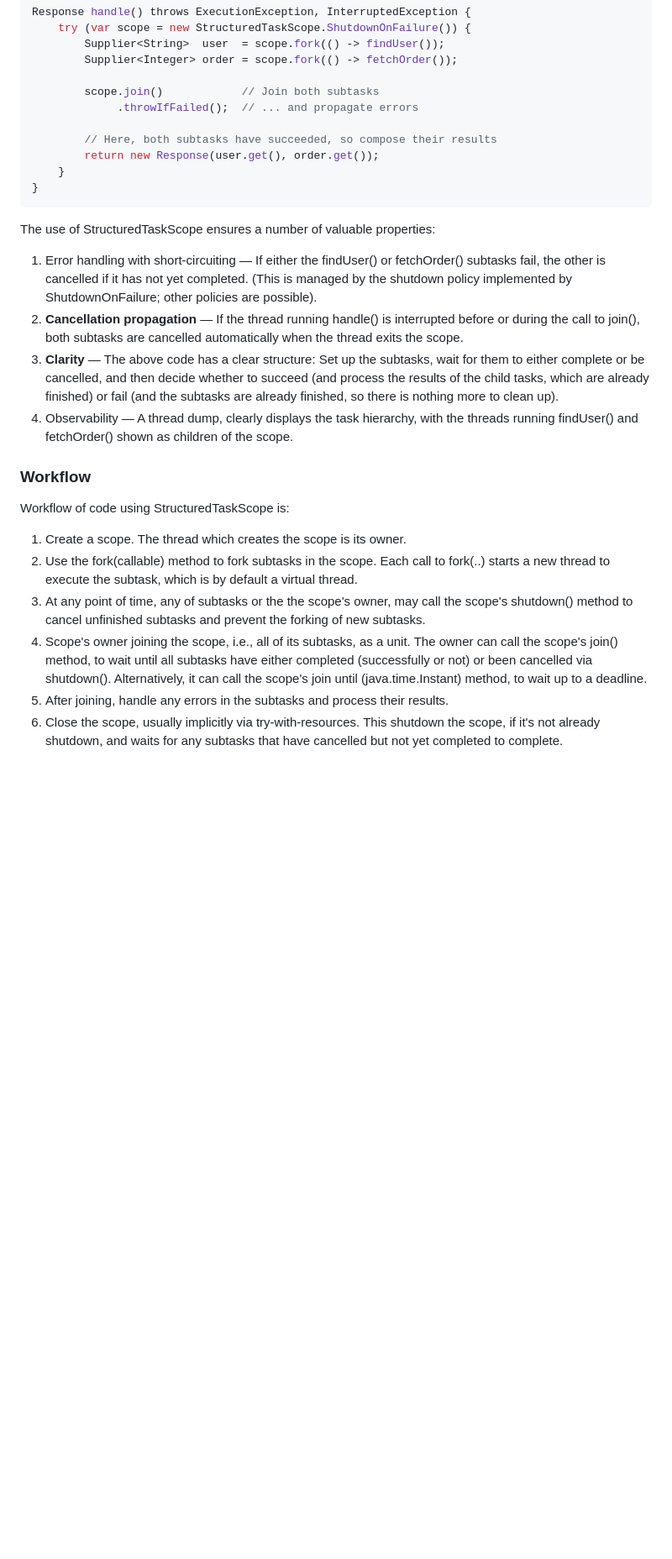
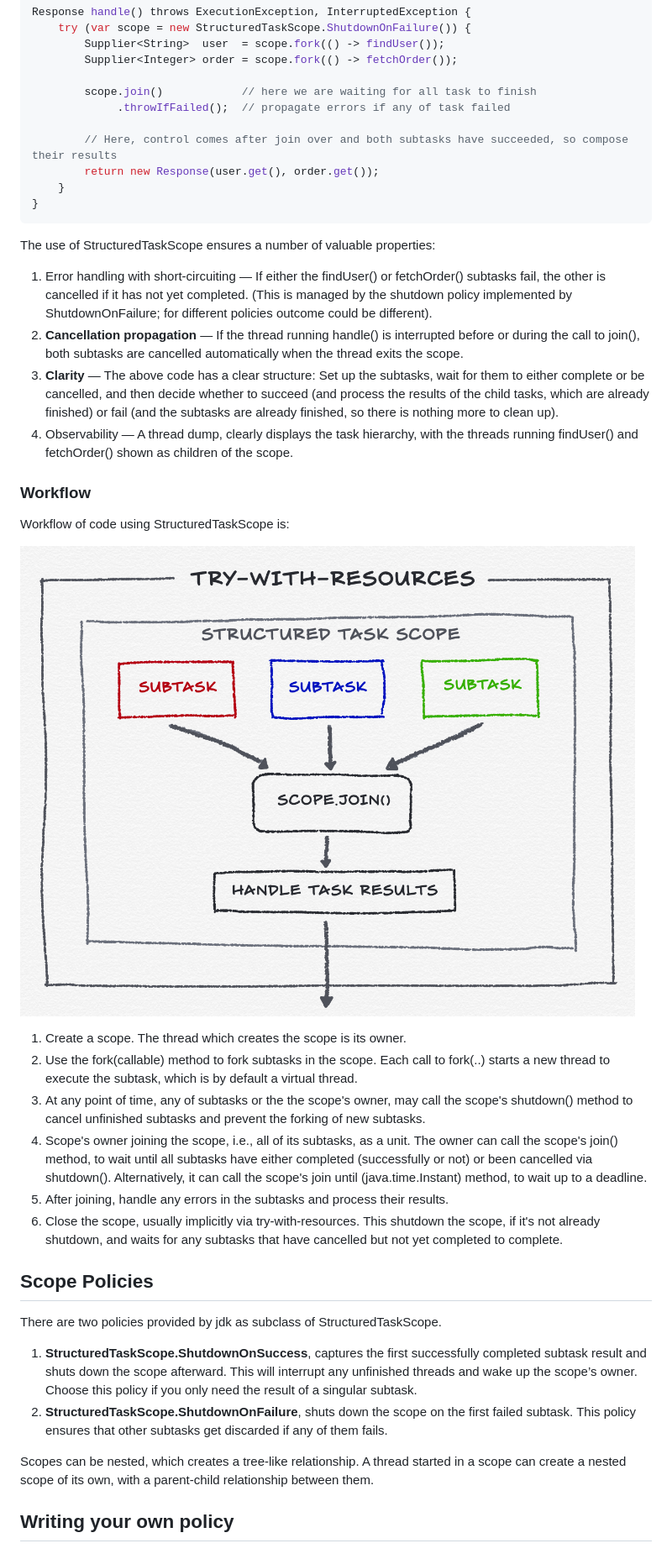
Before and after one commit to imagarg01/LearningStuff, a Markdown page: docs/java/StructuredConcurrency.md, the part around the change printed below. Shown: that part at 84% size. GitHub-like rendering; pictures changed too: docs/java/images/structuredConcurrency.png (added); blank space fills up the shorter version.

Commit message:
fix: Adding Structured Concurrent Documentation and Sample Code

```diff
--- a/docs/java/StructuredConcurrency.md
+++ b/docs/java/StructuredConcurrency.md
@@ -92,10 +95,10 @@ Response handle() throws ExecutionException, InterruptedException {
         Supplier<String>  user  = scope.fork(() -> findUser());
         Supplier<Integer> order = scope.fork(() -> fetchOrder());
 
-        scope.join()            // Join both subtasks
-             .throwIfFailed();  // ... and propagate errors
+        scope.join()            // here we are waiting for all task to finish
+             .throwIfFailed();  // propagate errors if any of task failed
 
-        // Here, both subtasks have succeeded, so compose their results
+        // Here, control comes after join over and both subtasks have succeeded, so compose their results
         return new Response(user.get(), order.get());
     }
 }
@@ -104,7 +107,8 @@ Response handle() throws ExecutionException, InterruptedException {
 The use of StructuredTaskScope ensures a number of valuable properties:
 
 1. Error handling with short-circuiting — If either the findUser() or fetchOrder() subtasks fail, the other is cancelled
-   if it has not yet completed. (This is managed by the shutdown policy implemented by ShutdownOnFailure; other policies are possible).
+   if it has not yet completed. (This is managed by the shutdown policy implemented by ShutdownOnFailure; for different
+   policies outcome could be different).
 2. **Cancellation propagation** — If the thread running handle() is interrupted before or during the call to join(), both
    subtasks are cancelled automatically when the thread exits the scope.
 3. **Clarity** — The above code has a clear structure: Set up the subtasks, wait for them to either complete or be cancelled,
@@ -117,6 +121,8 @@ The use of StructuredTaskScope ensures a number of valuable properties:
 
 Workflow of code using StructuredTaskScope is:
 
+![Structured Concurrency Workflow](./images/structuredConcurrency.png)
+
 1. Create a scope. The thread which creates the scope is its owner.
 2. Use the fork(callable) method to fork subtasks in the scope. Each call to fork(..) starts a new thread
    to execute the subtask, which is by default a virtual thread.
@@ -128,3 +134,19 @@ Workflow of code using StructuredTaskScope is:
 5. After joining, handle any errors in the subtasks and process their results.
 6. Close the scope, usually implicitly via try-with-resources. This shutdown the scope, if it's not already
    shutdown, and waits for any subtasks that have cancelled but not yet completed to complete.
+
+
+## Scope Policies
+
+There are two policies provided by jdk as subclass of StructuredTaskScope.
+
+1. **StructuredTaskScope.ShutdownOnSuccess**, captures the first successfully completed subtask result and shuts down the
+scope afterward. This will interrupt any unfinished threads and wake up the scope’s owner. Choose this policy if you
+only need the result of a singular subtask.
+2. **StructuredTaskScope.ShutdownOnFailure**, shuts down the scope on the first failed subtask. This policy ensures that
+other subtasks get discarded if any of them fails.
+
+Scopes can be nested, which creates a tree-like relationship. A thread started in a scope can create a nested scope of
+its own, with a parent-child relationship between them.
+
+## Writing your own policy
```
Also changed, not shown: other parts of docs/java/StructuredConcurrency.md (+20 -17 lines), 3 other files.
